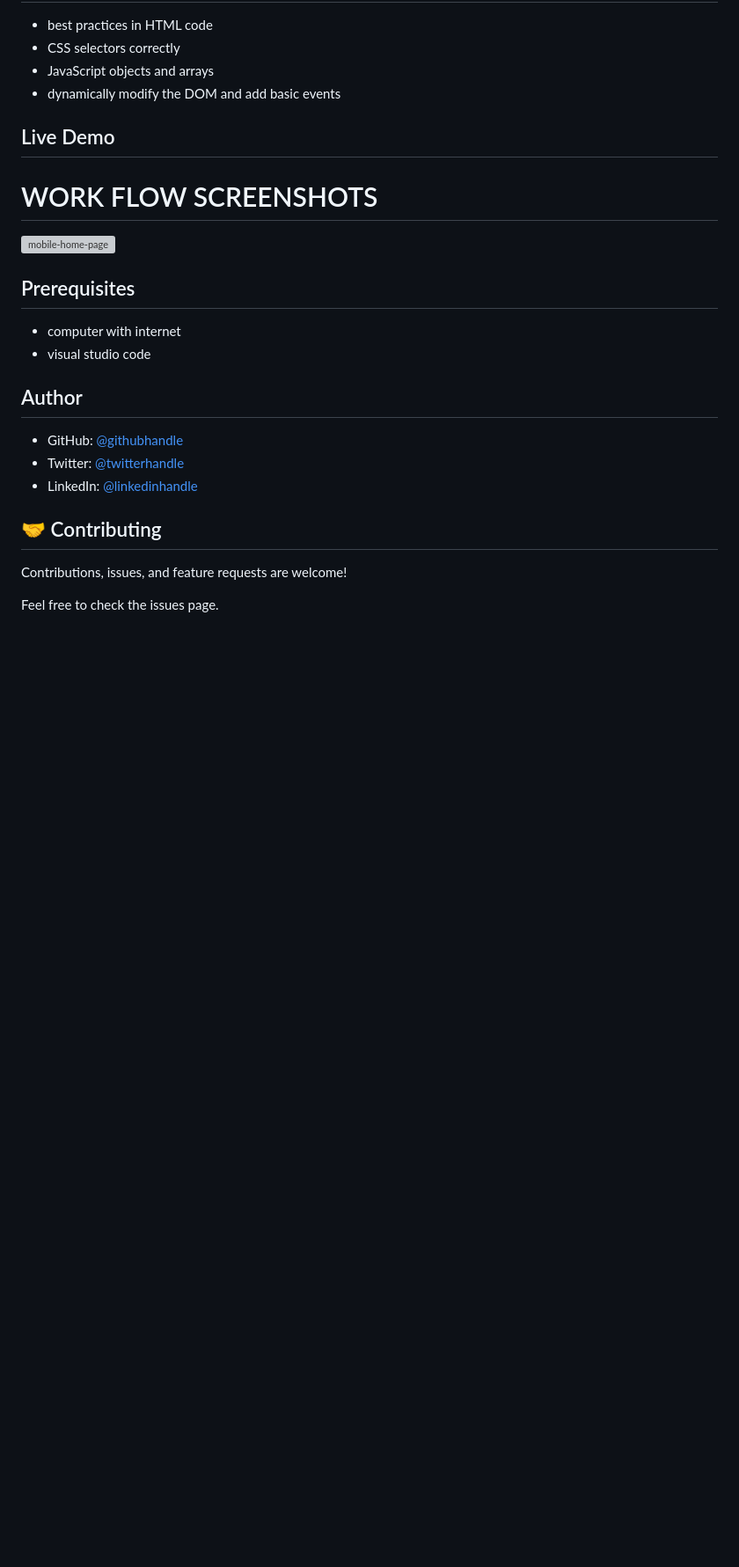
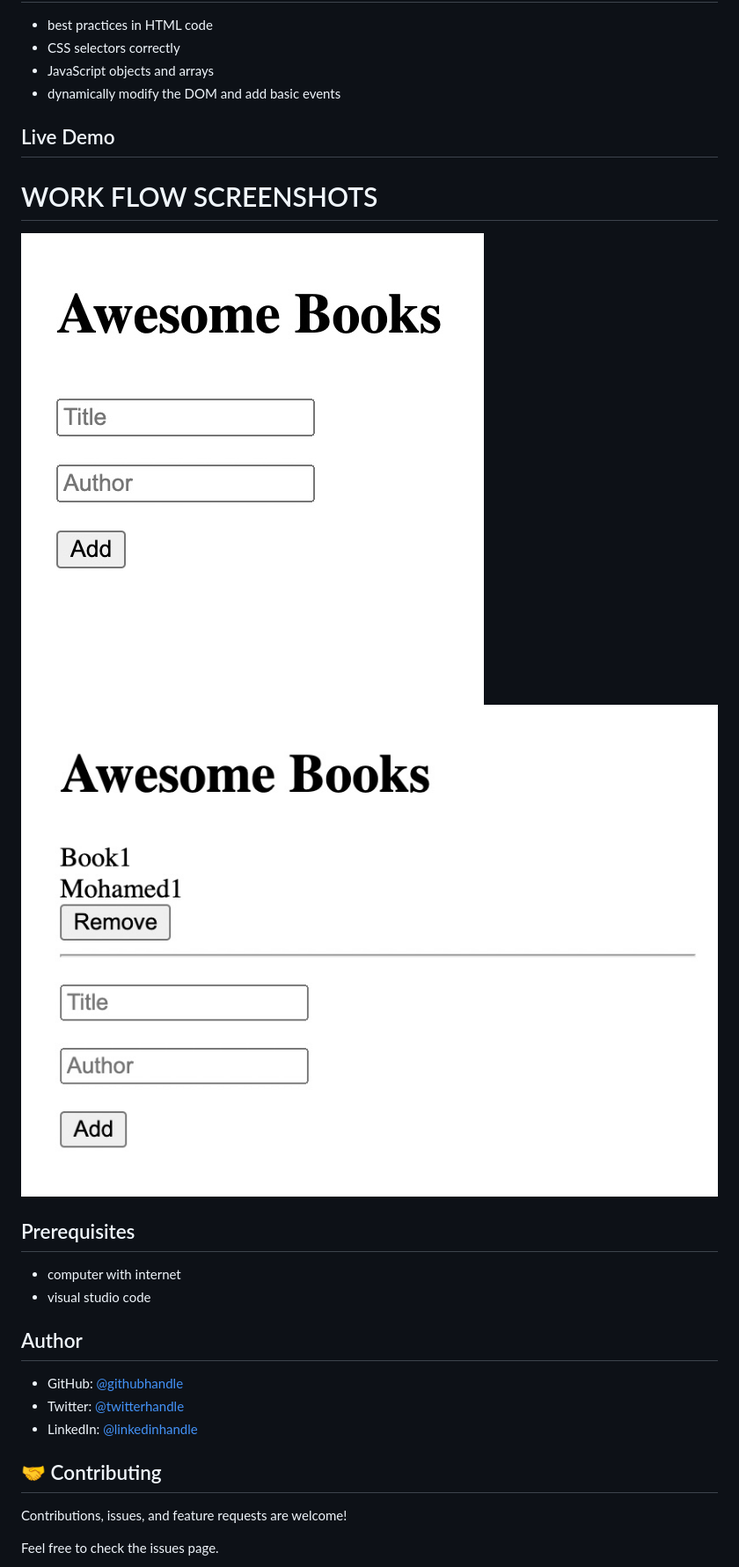
Before and after one commit to MohamedHNoor/Awsome-booklist, a Markdown page: README.md, the part around the change. Shown: that part at 88% size. GitHub-like rendering; pictures changed too: images/Screenshot 2022-09-19 at 19.31.21.JPG (added), images/Screenshot 2022-09-19 at 19.31.40.JPG (added); blank space fills up the shorter version; grey boxes are pictures that could not be loaded.

Commit message:
add screenshots of the project

```diff
--- a/README.md
+++ b/README.md
@@ -13,7 +13,8 @@
 ## Live Demo
 
 # WORK FLOW SCREENSHOTS
-![mobile-home-page](./images/mobile-home-page.JPG)
+![mobile-home-page](images/Screenshot%202022-09-19%20at%2019.31.21.JPG)
+![mobile-home-page](images/Screenshot%202022-09-19%20at%2019.31.40.JPG)
 
 ## Prerequisites
 - computer with internet
```
